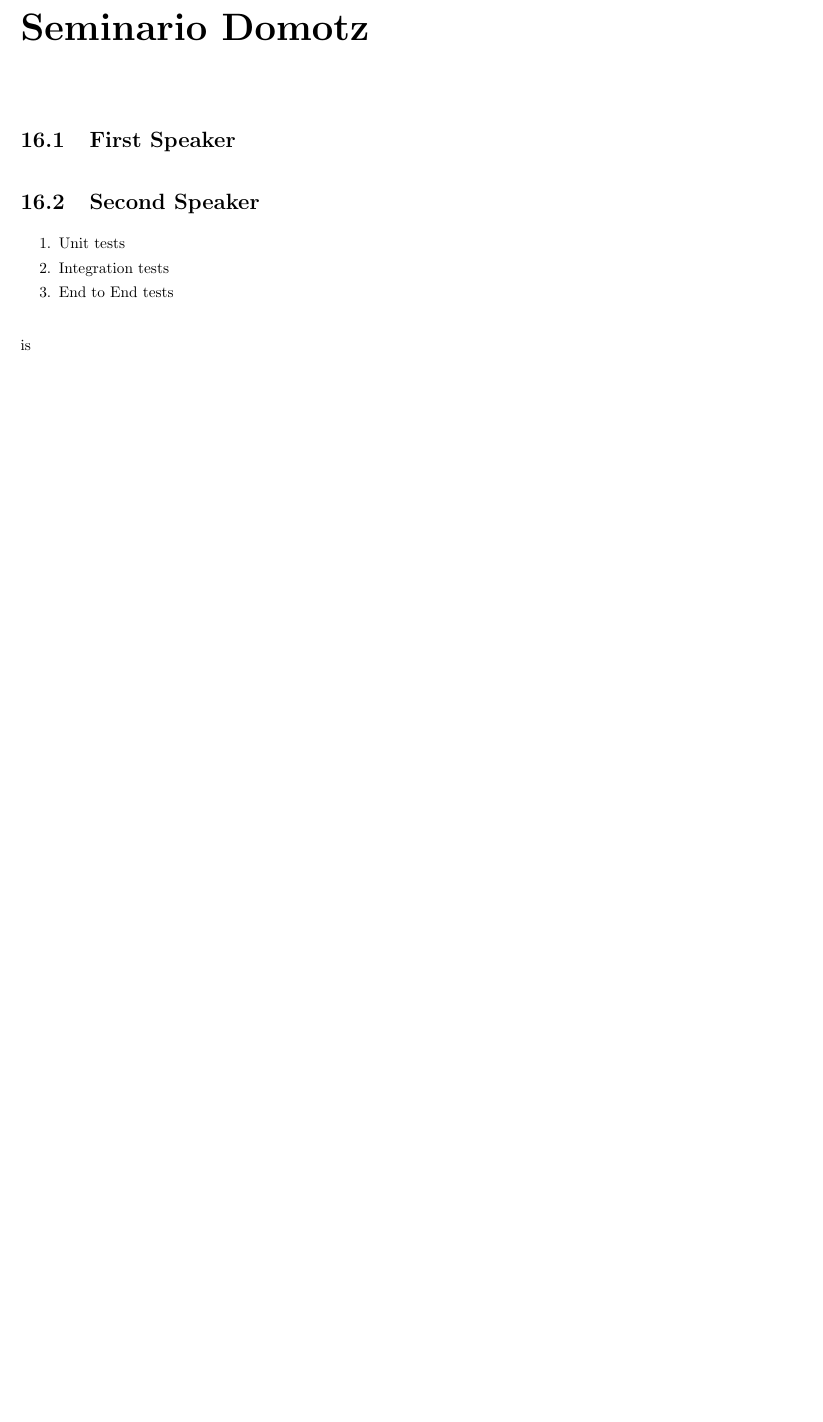
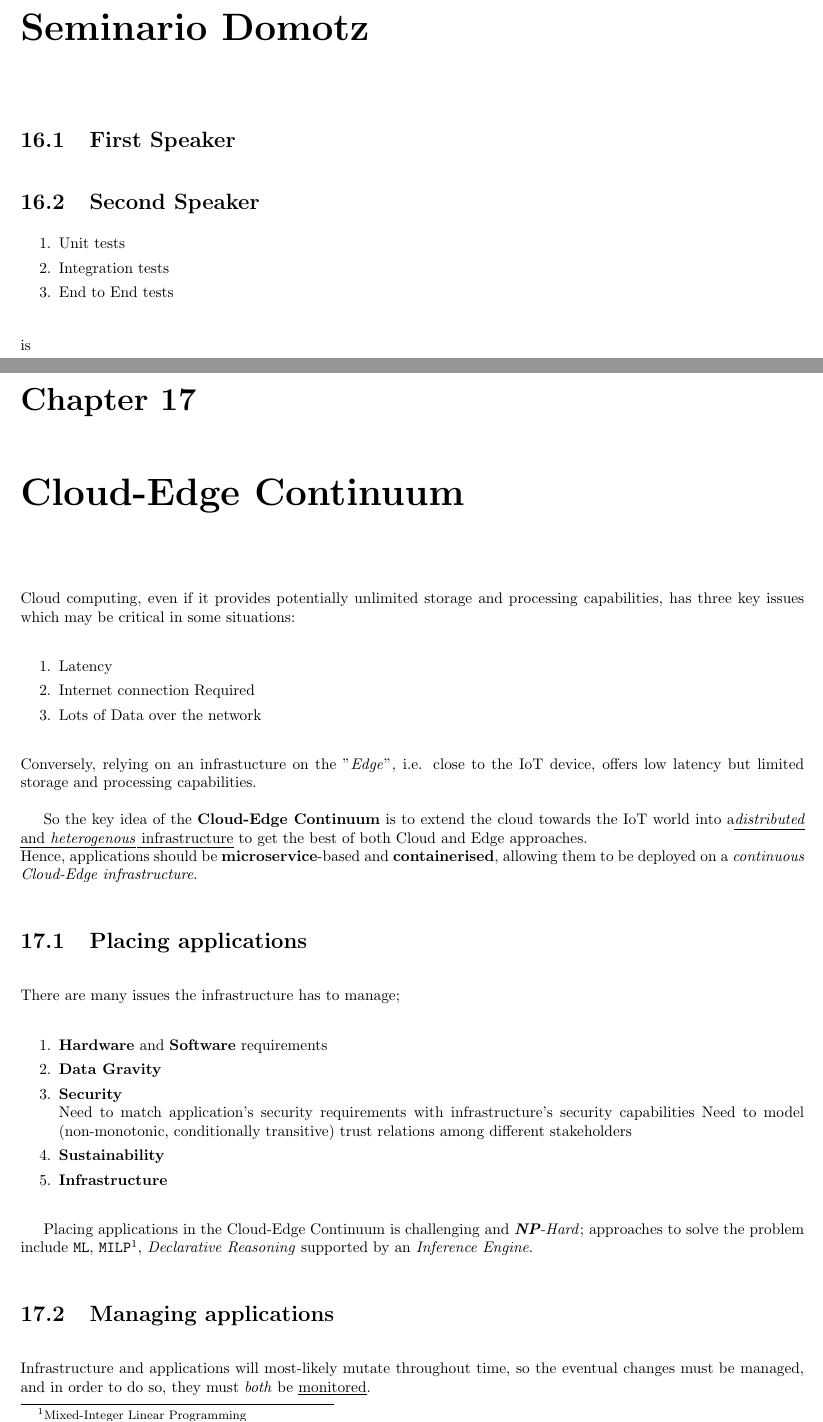
Before and after one commit to frenzis01/UniPi-Notes, a LaTeX thesis (ASE - Advanced Software Engineering/main.tex, which reads ASE - Advanced Software Engineering/chapters/17.tex): part of page 58 of 58 before the commit and two parts of pages 58 and 59 of 61 after it, the two joined at a grey line, cut so that both start at the same text, the shorter picture padded with empty space. Compiled offline with pdfLaTeX.

Commit message:
Edge computing integration and fixes

```diff
--- /dev/null
+++ b/ASE - Advanced Software Engineering/chapters/17.tex
@@ -0,0 +1,36 @@
+\chapter{Cloud-Edge Continuum}
+Cloud computing, even if it provides potentially unlimited storage and processing capabilities, has three key issues which may be critical in some situations:
+\begin{enumerate}
+   \item Latency
+   \item Internet connection Required
+   \item Lots of Data over the network
+\end{enumerate}
+Conversely, relying on an infrastucture on the "\textit{Edge}", i.e. close to the IoT device, offers low latency but limited storage and processing capabilities.
+
+
+So the key idea of the \textbf{Cloud-Edge Continuum} is to extend the cloud towards the IoT world into a\ul{\textit{distributed} and \textit{heterogenous}
+infrastructure} to get the best of both Cloud and Edge approaches.\\
+Hence, applications should be \textbf{microservice}-based and \textbf{containerised}, allowing them to be deployed on a \textit{continuous Cloud-Edge infrastructure}.
+
+
+\section{Placing applications}
+There are many issues the infrastructure has to manage;
+\begin{enumerate}
+   \item \textbf{Hardware} and \textbf{Software} requirements
+   \item \textbf{Data Gravity}
+   \item \textbf{Security}\\
+   Need to match application’s security requirements
+   with infrastructure’s security capabilities
+   Need to model (non-monotonic, conditionally transitive)
+   trust relations among different stakeholders
+   \item \textbf{Sustainability}
+   \item \textbf{Infrastructure}
+\end{enumerate}
+
+Placing applications in the Cloud-Edge Continuum is challenging and \textit{\textbf{NP}-Hard};
+approaches to solve the problem include \texttt{ML}, \texttt{MILP}\footnote{Mixed-Integer Linear Programming}, \textit{Declarative Reasoning} supported by an \textit{Inference Engine}.
+
+\section{Managing applications}
+Infrastructure and applications will most-likely mutate throughout time,
+so the eventual changes must be managed, and in order to do so,
+they must \textit{both} be \underline{monitored}.
```
Also changed, not shown: ASE - Advanced Software Engineering/chapters/2.tex (+3 -3 lines), ASE - Advanced Software Engineering/chapters/20.tex (added, +7 -0 lines), ASE - Advanced Software Engineering/chapters/5.tex (+1 -1 lines), ASE - Advanced Software Engineering/chapters/7.tex (+1 -1 lines), ASE - Advanced Software Engineering/main.tex (+2 -0 lines), ASE - Advanced Software Engineering/images/edge_reasoning.png (added), ASE - Advanced Software Engineering/chapters/17.tex (20 more changed lines).
